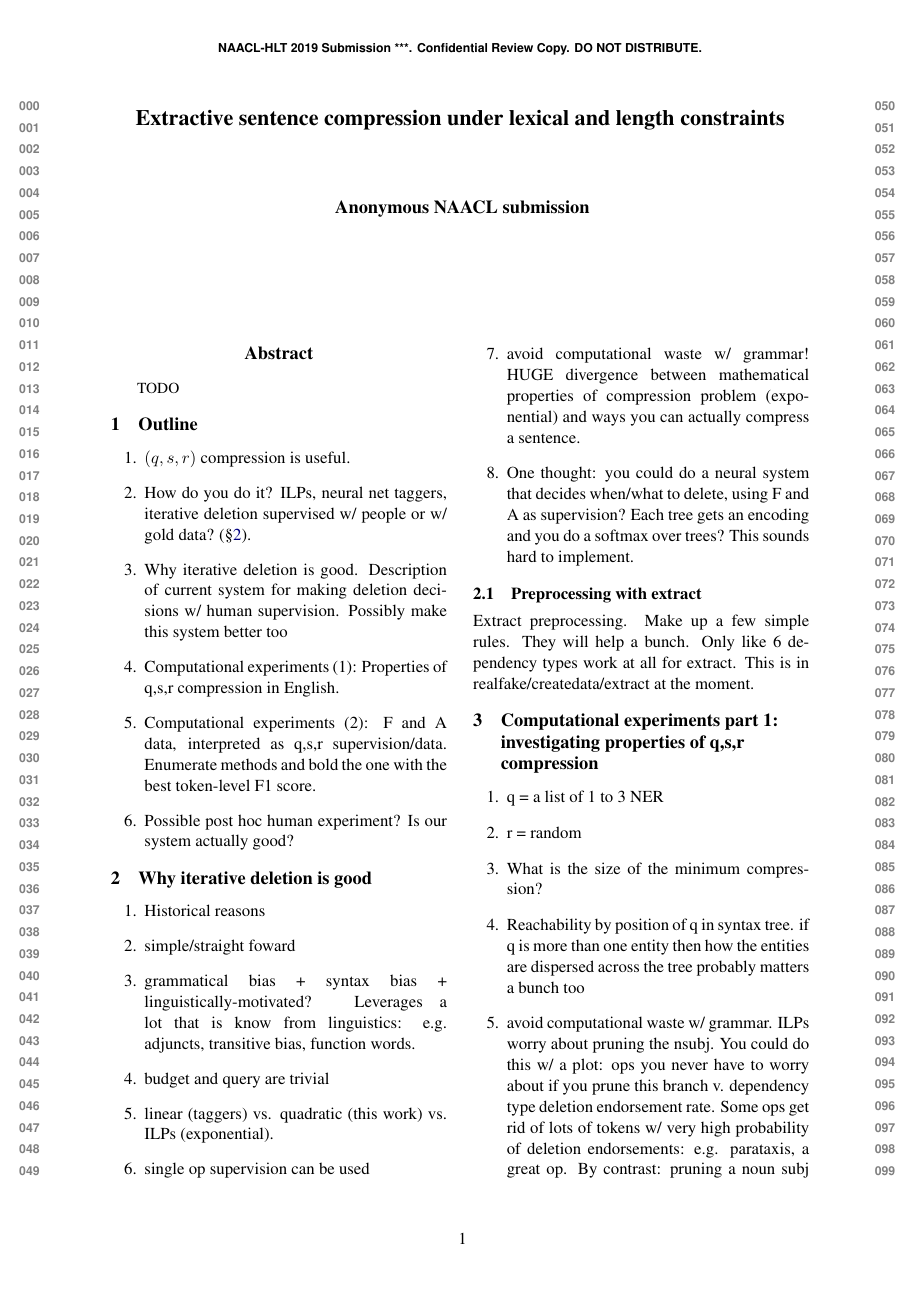
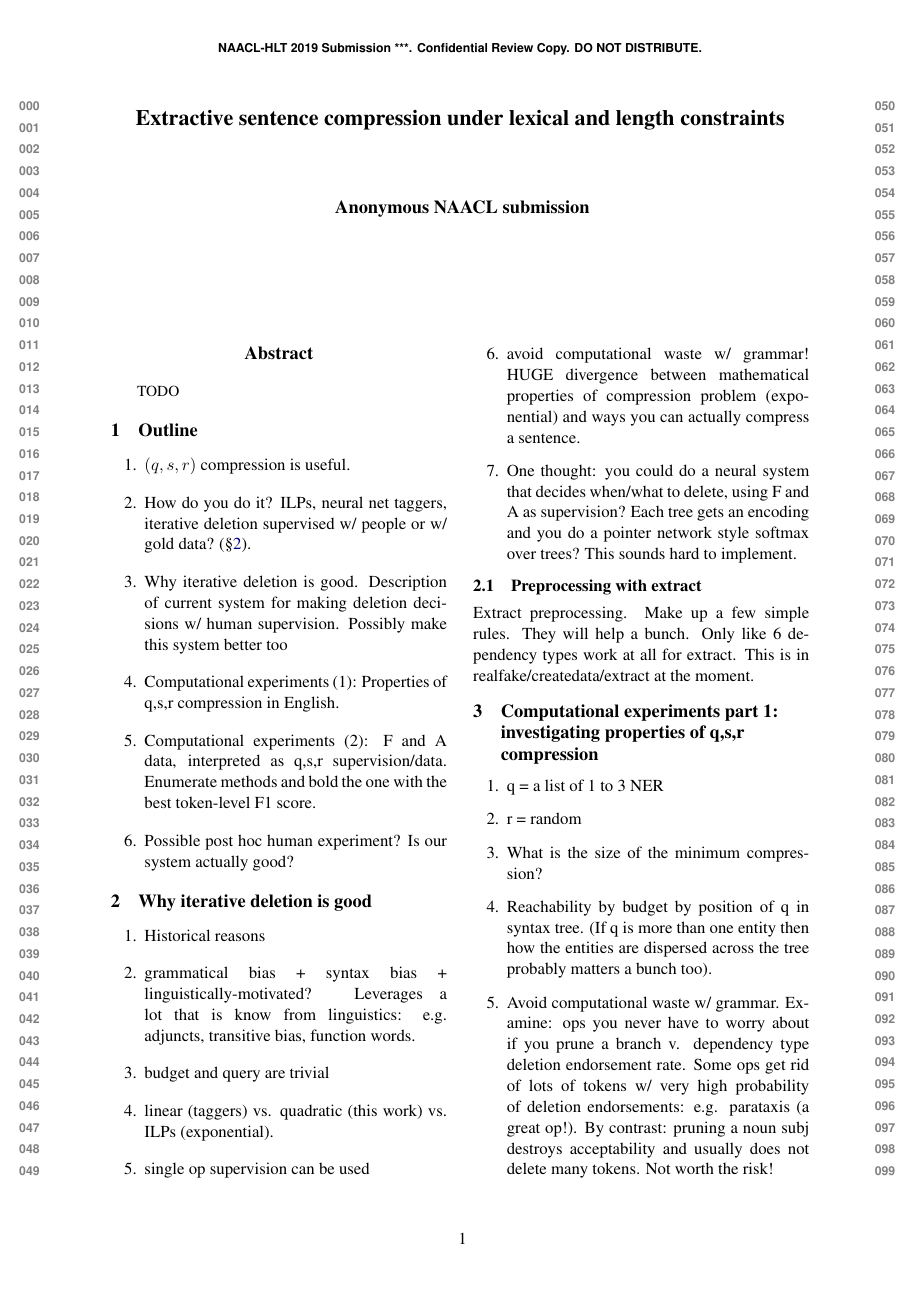
Before and after one commit to slanglab/qsb, a LaTeX paper (qsr.tex): page 1 of 2. Compiled offline with pdfLaTeX.

Commit message:
just backup

```diff
--- a/naaclhlt2019.tex
+++ b/qsr.tex
@@ -68,13 +68,12 @@ TODO
 \section{Why iterative deletion is good}\label{s:method}
 \begin{enumerate}
 \item{Historical reasons}
-\item{simple/straight foward}
 \item{grammatical bias + syntax bias + linguistically-motivated? Leverages a lot that is know from linguistics: e.g. adjuncts, transitive bias, function words.}
 \item{budget and query are trivial}
 \item{linear (taggers) vs. quadratic (this work) vs. ILPs (exponential). }
 \item{single op supervision can be used}
 \item{avoid computational waste w/ grammar! HUGE divergence between mathematical properties of compression problem (exponential) and ways you can actually compress a sentence.}
-\item{One thought: you could do a neural system that decides when/what to delete, using F and A as supervision? Each tree gets an encoding and you do a softmax over trees? This sounds hard to implement.}
+\item{One thought: you could do a neural system that decides when/what to delete, using F and A as supervision? Each tree gets an encoding and you do a pointer network style softmax over trees? This sounds hard to implement.}
 \end{enumerate}
 
 \subsection{Preprocessing with extract}
@@ -85,11 +84,10 @@ Extract preprocessing. Make up a few simple rules. They will help a bunch. Only
 \item{q = a list of 1 to 3 NER}
 \item{r = random}
 \item{What is the size of the minimum compression?}
-\item{Reachability by position of q in syntax tree. if q is more than one entity then how the entities are dispersed across the tree probably matters a bunch too}
-\item{avoid computational waste w/ grammar.  ILPs worry about pruning the nsubj. You could do this w/ a plot: ops you never have to worry about if you prune this branch v. dependency type deletion endorsement rate. Some ops get rid of lots of tokens w/ very high probability of deletion endorsements: e.g. parataxis, a great op. By contrast: pruning a noun subj destroys acceptability and usually does not delete many tokens.}
-\item{What is the empirical number of ops (i.e. decisions you have to make about pruning) if you greedily drop branches but never drop if single op probability is less than $p$? My gut is you can make this problem way, way, simpler than implied by exponential formulation. Is it really quadratic?}
-\item{position of query in tree vs. reachability at $r$}
-\item{distribution of number of ops used for different q and r: when choosing ops at random? when choosing greedily? when using based on p(endorsement)?}
+\item{Reachability by budget by position of q in syntax tree. (If q is more than one entity then how the entities are dispersed across the tree probably matters a bunch too).}
+\item{Avoid computational waste w/ grammar.  Examine: ops you never have to worry about if you prune a branch v. dependency type deletion endorsement rate. Some ops get rid of lots of tokens w/ very high probability of deletion endorsements: e.g. parataxis (a great op!). By contrast: pruning a noun subj destroys acceptability and usually does not delete many tokens. Not worth the risk!}
+\item{What is the empirical number of ops (i.e. decisions you have to make about pruning) if you greedily drop branches but never drop if the single op probability is less than $p$? My guess is you can make this problem way, way, simpler than implied by exponential formulation. Is it really quadratic?}
+\item{Distribution of number of ops used for different q and r: when choosing ops at random? when choosing greedily? When pruning $\propto$ p(endorsement)?}
 \item{Other stuff: min compression, reachability, operations saved w/ big prunes? position of query in the tree?}
 \end{enumerate}
 
```
Also changed, not shown: qsr.tex (2 more changed lines).
